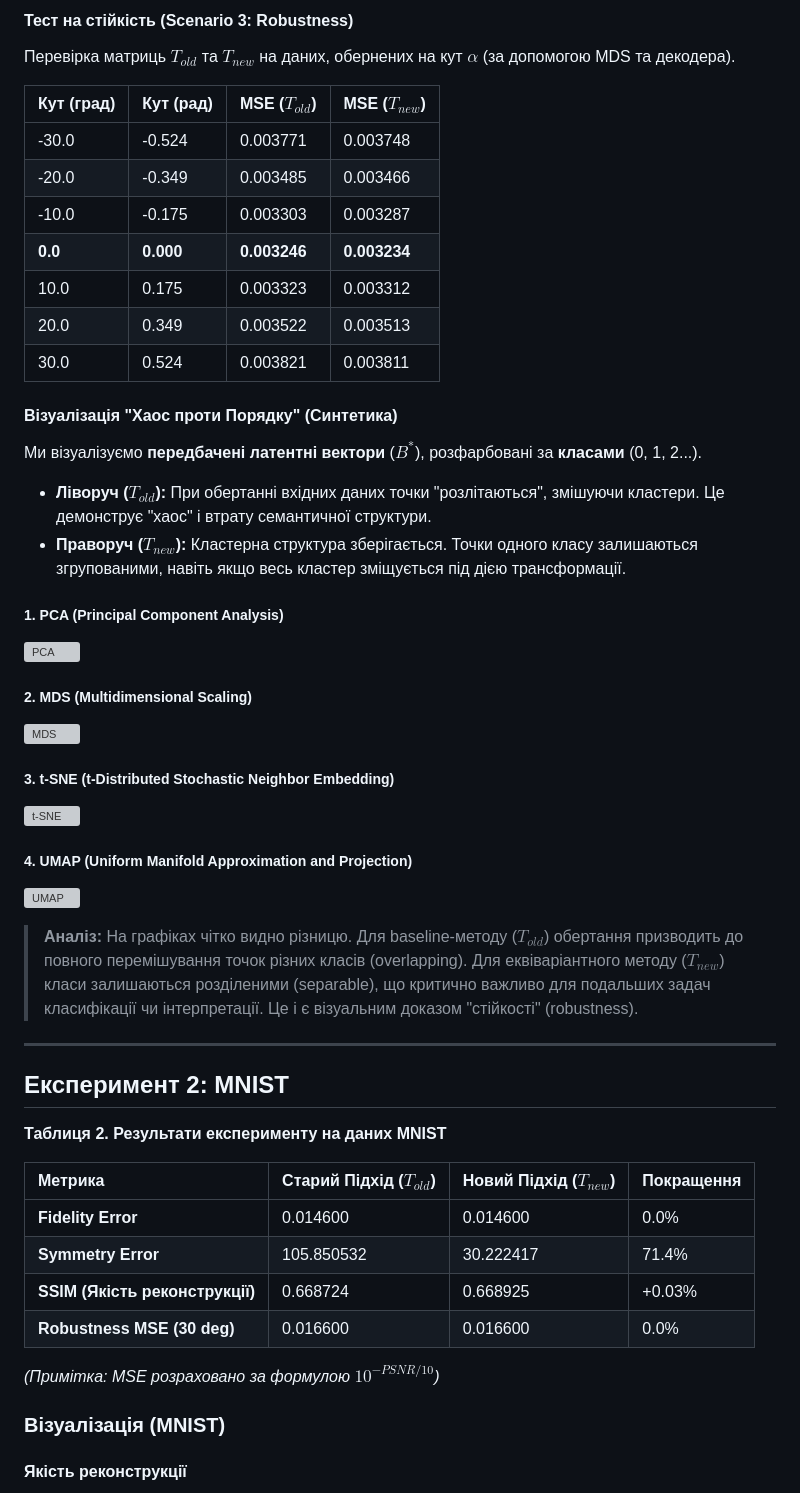
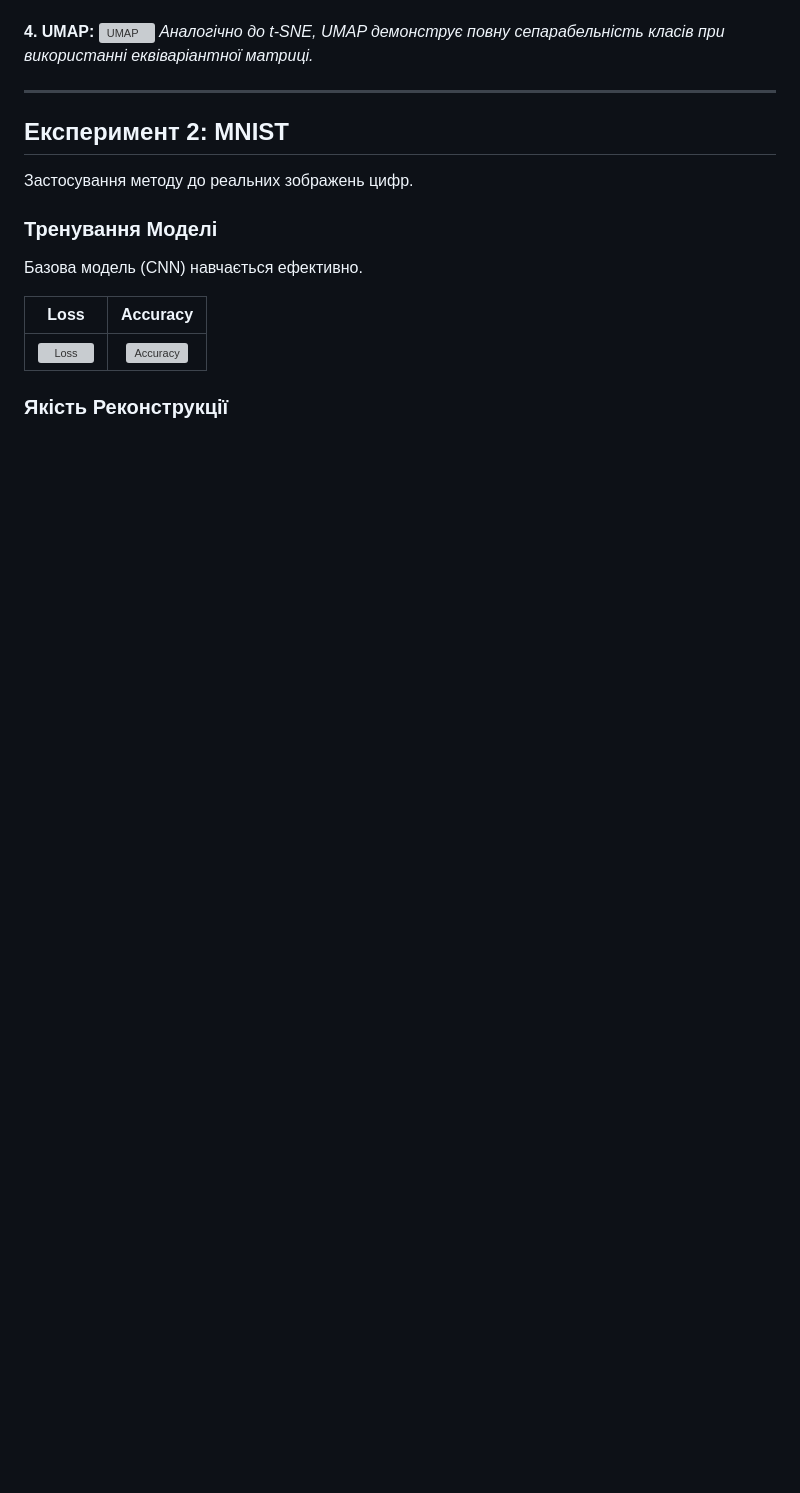
Before and after one commit to radiukpavlo/transition-matrix-etm-xai, a Markdown page: README.md, the part around one of its changes. Rendered like a GitHub page; blank space fills up the shorter version; grey boxes are pictures that could not be loaded.

```diff
--- a/README.md
+++ b/README.md
@@ -135,58 +100,20 @@ $$ \min_T \|B - AT^\top\|_F^2 + \lambda \|TJ^A - J^BT\|_F^2 $$
-#### Тест на стійкість (Scenario 3: Robustness)
-
-Перевірка матриць $T_{old}$ та $T_{new}$ на даних, обернених на кут $\alpha$ (за допомогою MDS та декодера).
-
-| Кут (град) | Кут (рад) | MSE ($T_{old}$) | MSE ($T_{new}$) |
-| :--- | :--- | :--- | :--- |
-| -30.0 | -0.524 | 0.003771 | 0.003748 |
-| -20.0 | -0.349 | 0.003485 | 0.003466 |
-| -10.0 | -0.175 | 0.003303 | 0.003287 |
-| **0.0** | **0.000** | **0.003246** | **0.003234** |
-| 10.0 | 0.175 | 0.003323 | 0.003312 |
-| 20.0 | 0.349 | 0.003522 | 0.003513 |
-| 30.0 | 0.524 | 0.003821 | 0.003811 |
-
-#### Візуалізація "Хаос проти Порядку" (Синтетика)
-
-Ми візуалізуємо **передбачені латентні вектори** ($B^*$), розфарбовані за **класами** (0, 1, 2...).
-
-* **Ліворуч ($T_{old}$):** При обертанні вхідних даних точки "розлітаються", змішуючи кластери. Це демонструє "хаос" і втрату семантичної структури.
-* **Праворуч ($T_{new}$):** Кластерна структура зберігається. Точки одного класу залишаються згрупованими, навіть якщо весь кластер зміщується під дією трансформації.
-
-##### 1. PCA (Principal Component Analysis)
-
-![PCA](outputs/synthetic/figures/10a_robustness_pca.png)
-
-##### 2. MDS (Multidimensional Scaling)
-
-![MDS](outputs/synthetic/figures/10b_robustness_mds.png)
-
-##### 3. t-SNE (t-Distributed Stochastic Neighbor Embedding)
-
-![t-SNE](outputs/synthetic/figures/10c_robustness_tsne.png)
-
-##### 4. UMAP (Uniform Manifold Approximation and Projection)
-
+**4. UMAP:**
 ![UMAP](outputs/synthetic/figures/10d_robustness_umap.png)
-
-> **Аналіз:** На графіках чітко видно різницю. Для baseline-методу ($T_{old}$) обертання призводить до повного перемішування точок різних класів (overlapping). Для еквіваріантного методу ($T_{new}$) класи залишаються розділеними (separable), що критично важливо для подальших задач класифікації чи інтерпретації. Це і є візуальним доказом "стійкості" (robustness).
+*Аналогічно до t-SNE, UMAP демонструє повну сепарабельність класів при використанні еквіваріантної матриці.*
 
 ---
 
 ## Експеримент 2: MNIST
 
-**Таблиця 2. Результати експерименту на даних MNIST**
+Застосування методу до реальних зображень цифр.
 
-| Метрика | Старий Підхід ($T_{old}$) | Новий Підхід ($T_{new}$) | Покращення |
-| :--- | :--- | :--- | :--- |
-| **Fidelity Error** | 0.014600 | 0.014600 | 0.0% |
-| **Symmetry Error** | 105.850532 | 30.222417 | 71.4% |
-| **SSIM (Якість реконструкції)** | 0.668724 | 0.668925 | +0.03% |
-| **Robustness MSE (30 deg)** | 0.016600 | 0.016600 | 0.0% |
+### Тренування Моделі
 
-*(Примітка: MSE розраховано за формулою $10^{-PSNR/10}$)*
+Базова модель (CNN) навчається ефективно.
 
-### Візуалізація (MNIST)
+| Loss | Accuracy |
+| :---: | :---: |
+| ![Loss](outputs/mnist/figures/01_train_loss.png) | ![Accuracy](outputs/mnist/figures/02_train_accuracy.png) |
 
-#### Якість реконструкції
+### Якість Реконструкції
 
```
Also changed, not shown: other parts of README.md (+112 -132 lines).
